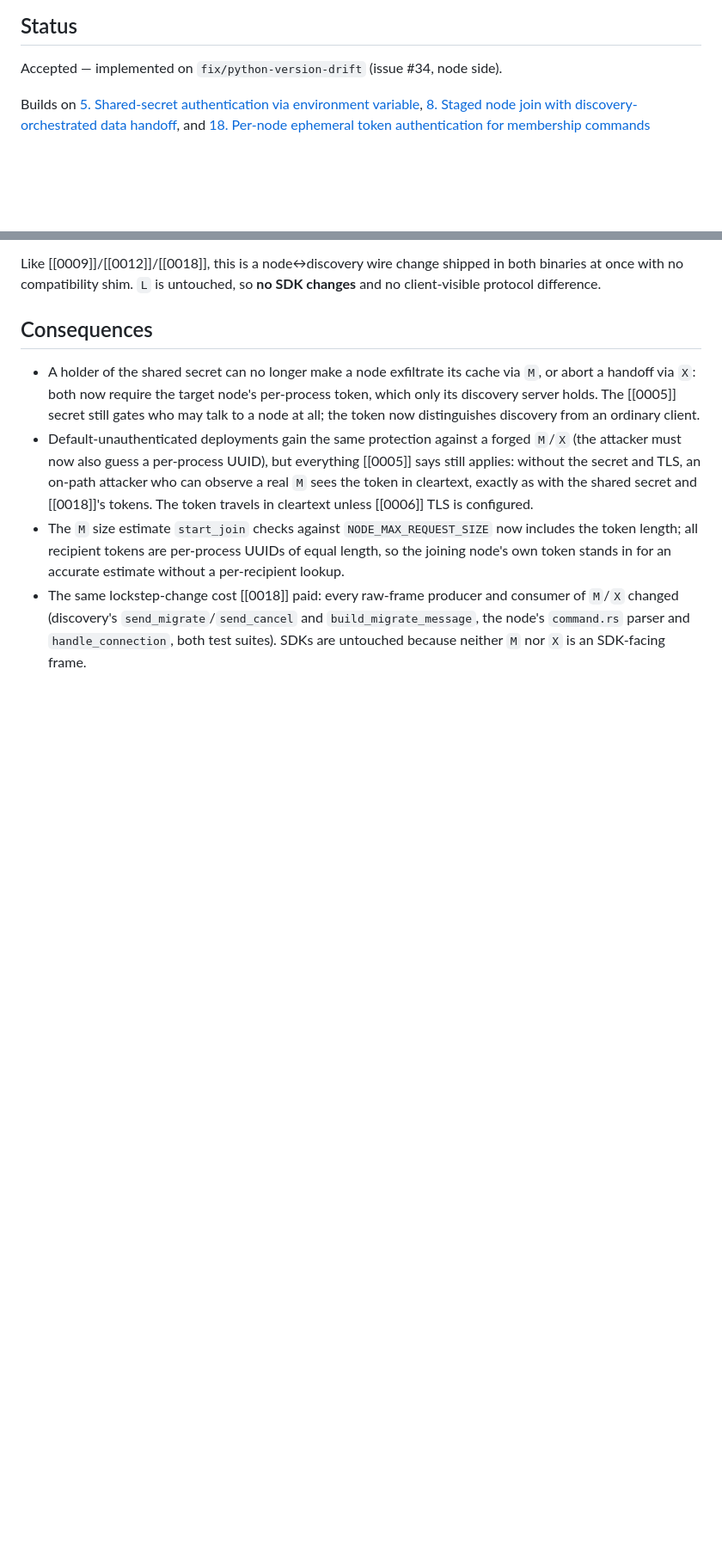
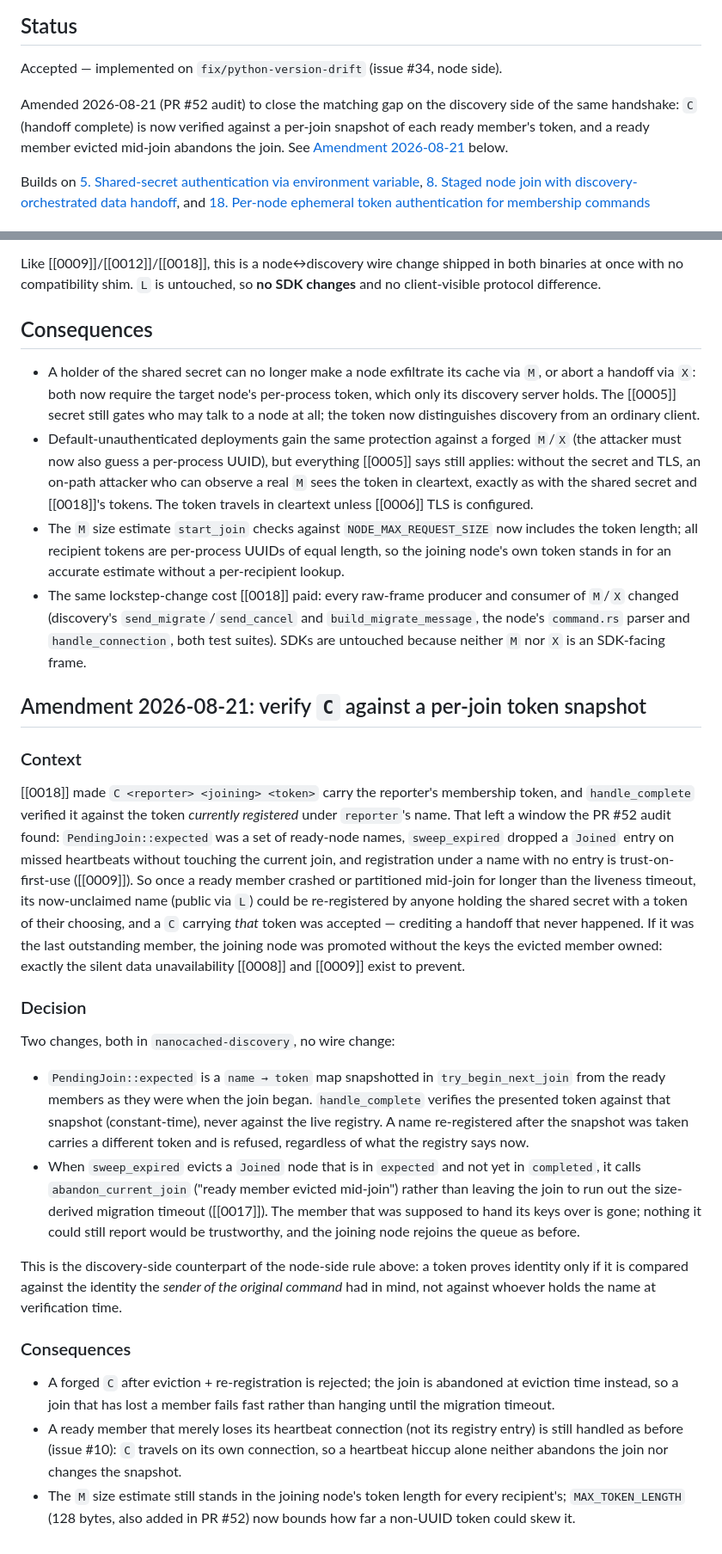
Before and after one commit to nanocached/nanocached, a Markdown page: doc/adr/0020-authenticate-node-side-migration-commands-with-the-recipient-token.md, 2 parts joined by grey strips. Shown at 86% size. Drawn GitHub-style; blank space fills up the shorter version.

Commit message:
docs(adr): amend ADR-0020 with the per-join token snapshot for C
Records the discovery-side fix from PR #52: handoff-complete is verified
against a snapshot of each ready member's token taken at join start, and
eviction of an expected member abandons the join.

Claude-Session: https://claude.ai/code/session_01HGnweggS4Ak6MbBFPckfCx

```diff
--- a/doc/adr/0020-authenticate-node-side-migration-commands-with-the-recipient-token.md
+++ b/doc/adr/0020-authenticate-node-side-migration-commands-with-the-recipient-token.md
@@ -5,6 +5,13 @@ Date: 2026-08-20
 ## Status
 
 Accepted — implemented on `fix/python-version-drift` (issue #34, node side).
+
+Amended 2026-08-21 (PR #52 audit) to close the matching gap on the
+discovery side of the same handshake: `C` (handoff complete) is now
+verified against a per-join snapshot of each ready member's token, and a
+ready member evicted mid-join abandons the join. See
+[Amendment 2026-08-21](#amendment-2026-08-21-verify-c-against-a-per-join-token-snapshot)
+below.
 
 Builds on [5. Shared-secret authentication via environment variable](0005-shared-secret-authentication-via-environment-variable.md),
 [8. Staged node join with discovery-orchestrated data handoff](0008-staged-node-join-with-discovery-orchestrated-data-handoff.md),
@@ -92,3 +99,58 @@ difference.
   `build_migrate_message`, the node's `command.rs` parser and
   `handle_connection`, both test suites). SDKs are untouched because
   neither `M` nor `X` is an SDK-facing frame.
+
+## Amendment 2026-08-21: verify `C` against a per-join token snapshot
+
+### Context
+
+[[0018]] made `C <reporter> <joining> <token>` carry the reporter's
+membership token, and `handle_complete` verified it against the token
+*currently registered* under `reporter`'s name. That left a window the
+PR #52 audit found: `PendingJoin::expected` was a set of ready-node
+names, `sweep_expired` dropped a `Joined` entry on missed heartbeats
+without touching the current join, and registration under a name with
+no entry is trust-on-first-use ([[0009]]). So once a ready member
+crashed or partitioned mid-join for longer than the liveness timeout,
+its now-unclaimed name (public via `L`) could be re-registered by anyone
+holding the shared secret with a token of their choosing, and a `C`
+carrying *that* token was accepted — crediting a handoff that never
+happened. If it was the last outstanding member, the joining node was
+promoted without the keys the evicted member owned: exactly the silent
+data unavailability [[0008]] and [[0009]] exist to prevent.
+
+### Decision
+
+Two changes, both in `nanocached-discovery`, no wire change:
+
+- `PendingJoin::expected` is a `name → token` map snapshotted in
+  `try_begin_next_join` from the ready members as they were when the
+  join began. `handle_complete` verifies the presented token against
+  that snapshot (constant-time), never against the live registry. A
+  name re-registered after the snapshot was taken carries a different
+  token and is refused, regardless of what the registry says now.
+- When `sweep_expired` evicts a `Joined` node that is in `expected` and
+  not yet in `completed`, it calls `abandon_current_join` ("ready member
+  evicted mid-join") rather than leaving the join to run out the
+  size-derived migration timeout ([[0017]]). The member that was
+  supposed to hand its keys over is gone; nothing it could still report
+  would be trustworthy, and the joining node rejoins the queue as
+  before.
+
+This is the discovery-side counterpart of the node-side rule above: a
+token proves identity only if it is compared against the identity the
+*sender of the original command* had in mind, not against whoever holds
+the name at verification time.
+
+### Consequences
+
+- A forged `C` after eviction + re-registration is rejected; the
+  join is abandoned at eviction time instead, so a join that has lost a
+  member fails fast rather than hanging until the migration timeout.
+- A ready member that merely loses its heartbeat connection (not its
+  registry entry) is still handled as before (issue #10): `C` travels on
+  its own connection, so a heartbeat hiccup alone neither abandons the
+  join nor changes the snapshot.
+- The `M` size estimate still stands in the joining node's token length
+  for every recipient's; `MAX_TOKEN_LENGTH` (128 bytes, also added in
+  PR #52) now bounds how far a non-UUID token could skew it.
```
